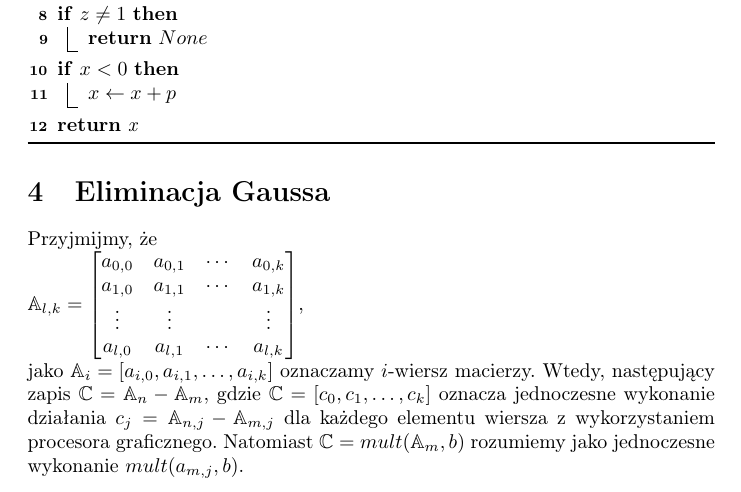
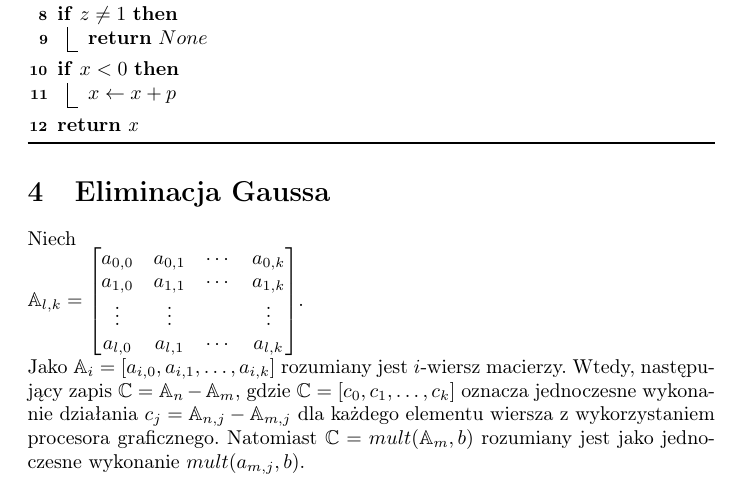
Before and after one commit to Zespol-1/Projekt, a LaTeX paper (doc/proj.tex): part of page 7 of 8, cut so that both start at the same text. Compiled offline with pdfLaTeX.

Commit message:
piszcie bezosobowo

```diff
--- a/doc/proj.tex
+++ b/doc/proj.tex
@@ -236,7 +236,7 @@ Poniższe sprawozdanie jest wynikiem pracy na drugim etapie projektu zespołoweg
 			\Return{x}
 		\end{algorithm}
 	\section{Eliminacja Gaussa}
-		Przyjmijmy, że
+		Niech
 		\newline
 		\(\mathbb{A}_{l,k} =
 		\begin{bmatrix}
@@ -244,9 +244,9 @@ Poniższe sprawozdanie jest wynikiem pracy na drugim etapie projektu zespołoweg
 			a_{1,0} & a_{1,1} & \cdots & a_{1,k} \\
 			\vdots & \vdots & & \vdots \\
 			a_{l,0} & a_{l,1} & \cdots & a_{l,k}
-		\end{bmatrix} \),
+		\end{bmatrix} \).
 		\newline
-		jako \(\mathbb{A}_i = [a_{i,0}, a_{i,1}, \dots, a_{i,k}]\) oznaczamy \(i\)-wiersz macierzy. Wtedy, następujący zapis \(\mathbb{C} = \mathbb{A}_n - \mathbb{A}_m\), gdzie \(\mathbb{C} = [c_0, c_1, \dots, c_k]\) oznacza jednoczesne wykonanie działania \(c_j = \mathbb{A}_{n,j} - \mathbb{A}_{m,j}\) dla każdego elementu wiersza z wykorzystaniem procesora graficznego. Natomiast \(\mathbb{C} = mult(\mathbb{A}_m, b)\) rozumiemy jako jednoczesne wykonanie \(mult(a_{m,j}, b)\).
+		Jako \(\mathbb{A}_i = [a_{i,0}, a_{i,1}, \dots, a_{i,k}]\) rozumiany jest \(i\)-wiersz macierzy. Wtedy, następujący zapis \(\mathbb{C} = \mathbb{A}_n - \mathbb{A}_m\), gdzie \(\mathbb{C} = [c_0, c_1, \dots, c_k]\) oznacza jednoczesne wykonanie działania \(c_j = \mathbb{A}_{n,j} - \mathbb{A}_{m,j}\) dla każdego elementu wiersza z wykorzystaniem procesora graficznego. Natomiast \(\mathbb{C} = mult(\mathbb{A}_m, b)\) rozumiany jest jako jednoczesne wykonanie \(mult(a_{m,j}, b)\).
 
 		\begin{algorithm}[H]
 			\SetAlgoLined
```
Also changed, not shown: doc/proj.pdf, 2 other files.
